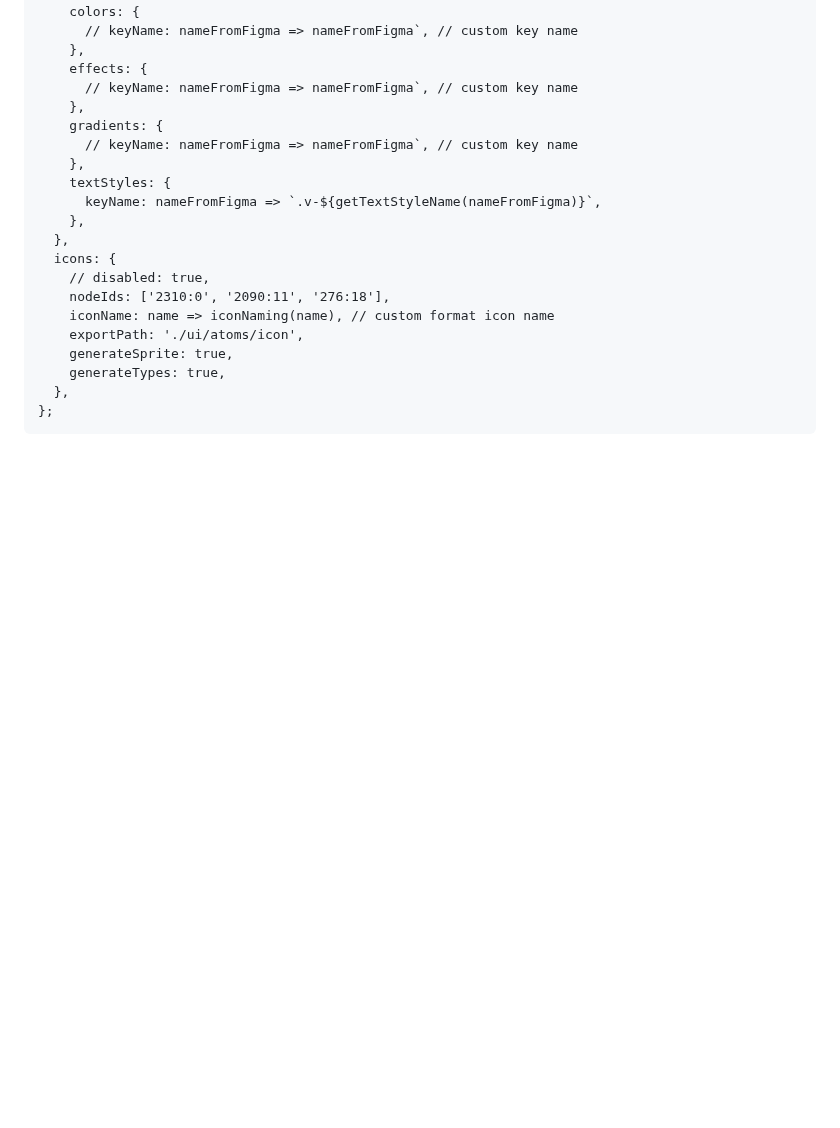
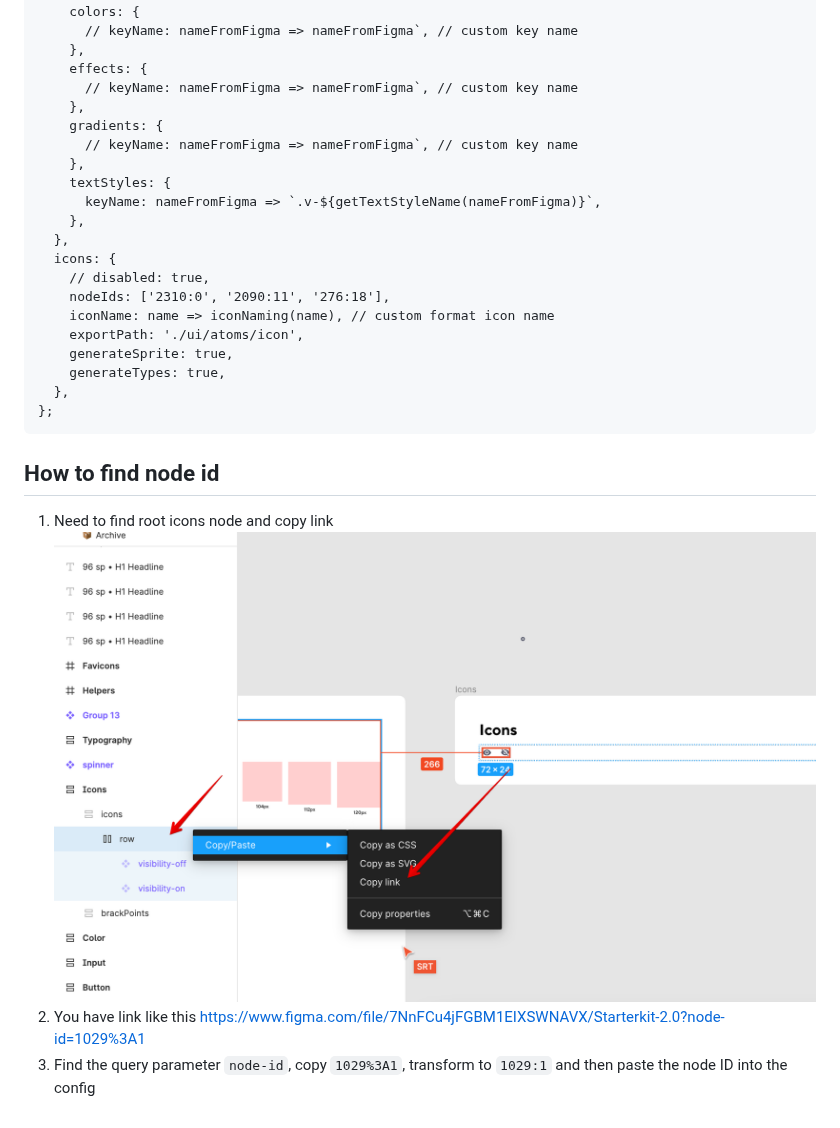
Before and after one commit to shakurocom/figma-extractor, a Markdown page: README.md, the part around the change. Rendered like a GitHub page; pictures changed too: media/how-to-find-node-id.png (added); blank space fills up the shorter version.

Commit message:
docs: ✏️ add find node id tutorial (#14)
Co-authored-by: dannying <ddonchuk@shakuro.com>

```diff
--- a/README.md
+++ b/README.md
@@ -62,3 +62,10 @@ Example `figma-extractor.config.js`
         generateTypes: true,
       },
     };
+
+## How to find node id
+
+1. Need to find root icons node and copy link
+   ![find-node-id](https://github.com/shakurocom/figma-extractor/raw/master/media/how-to-find-node-id.png)
+2. You have link like this https://www.figma.com/file/7NnFCu4jFGBM1EIXSWNAVX/Starterkit-2.0?node-id=1029%3A1
+3. Find the query parameter `node-id`, copy `1029%3A1`, transform to `1029:1` and then paste the node ID into the config
```
